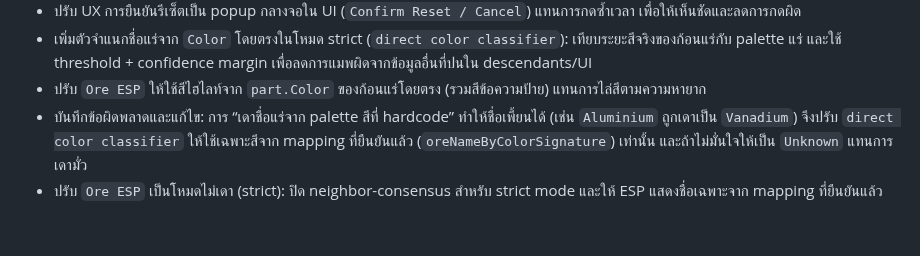
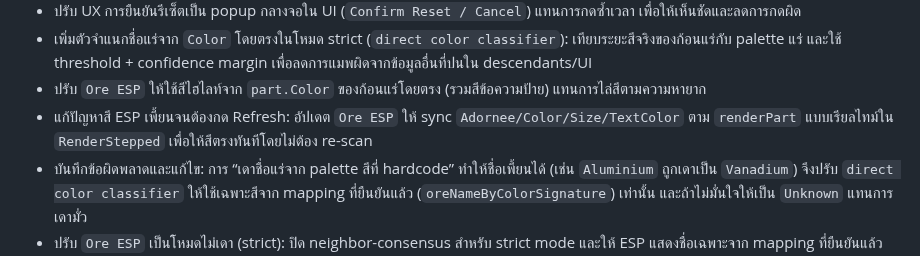
Before and after one commit to valrinx/Roblox--Library, a Markdown page: README.md, the part around the change. Rendered like a GitHub page; blank space fills up the shorter version.

```diff
--- a/README.md
+++ b/README.md
@@ -77,6 +77,7 @@
 - ปรับ UX การยืนยันรีเซ็ตเป็น popup กลางจอใน UI (`Confirm Reset / Cancel`) แทนการกดซ้ำเวลา เพื่อให้เห็นชัดและลดการกดผิด
 - เพิ่มตัวจำแนกชื่อแร่จาก `Color` โดยตรงในโหมด strict (`direct color classifier`): เทียบระยะสีจริงของก้อนแร่กับ palette แร่ และใช้ threshold + confidence margin เพื่อลดการแมพผิดจากข้อมูลอื่นที่ปนใน descendants/UI
 - ปรับ `Ore ESP` ให้ใช้สีไฮไลท์จาก `part.Color` ของก้อนแร่โดยตรง (รวมสีข้อความป้าย) แทนการไล่สีตามความหายาก
+- แก้ปัญหาสี ESP เพี้ยนจนต้องกด Refresh: อัปเดต `Ore ESP` ให้ sync `Adornee/Color/Size/TextColor` ตาม `renderPart` แบบเรียลไทม์ใน `RenderStepped` เพื่อให้สีตรงทันทีโดยไม่ต้อง re-scan
 - บันทึกข้อผิดพลาดและแก้ไข: การ “เดาชื่อแร่จาก palette สีที่ hardcode” ทำให้ชื่อเพี้ยนได้ (เช่น `Aluminium` ถูกเดาเป็น `Vanadium`) จึงปรับ `direct color classifier` ให้ใช้เฉพาะสีจาก mapping ที่ยืนยันแล้ว (`oreNameByColorSignature`) เท่านั้น และถ้าไม่มั่นใจให้เป็น `Unknown` แทนการเดามั่ว
 - ปรับ `Ore ESP` เป็นโหมดไม่เดา (strict): ปิด neighbor-consensus สำหรับ strict mode และให้ ESP แสดงชื่อเฉพาะจาก mapping ที่ยืนยันแล้ว (`id/static-color/color-signature`) เท่านั้น; ไม่ตรงให้ขึ้น `Unknown` เพื่อกันทับซ้อน/เดามั่ว
 - ปรับสีไฮไลท์ `Ore ESP` ให้ตรง `part.Color` มากขึ้น: ตัดการผสมสีโดยตั้ง `OutlineColor = FillColor` และตั้ง `FillTransparency = 0` เพื่อไม่ให้ blend กับฉากหลัง/แสง
```
